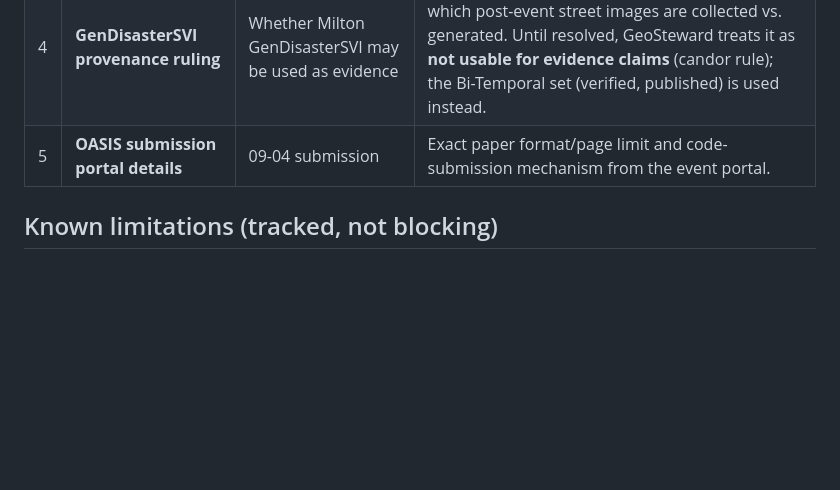
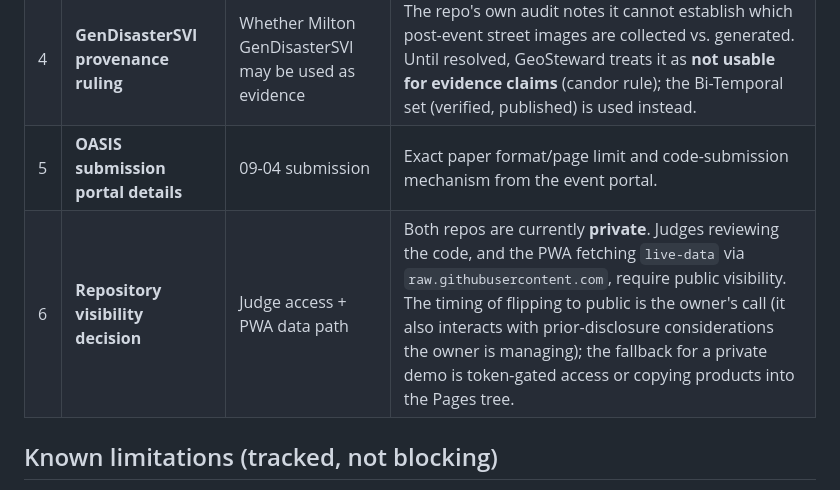
Before and after one commit to rayford295/ray-resilience, a Markdown page: docs/STATUS.md, the part around the change. Rendered like a GitHub page; blank space fills up the shorter version.

Commit message:
docs: add repository-visibility decision to owner-blocked items
Co-Authored-By: Claude Fable 5 <noreply@anthropic.com>

```diff
--- a/docs/STATUS.md
+++ b/docs/STATUS.md
@@ -54,6 +54,7 @@ Roadmap: five sequential plans under [`docs/superpowers/plans/`](superpowers/pla
 | 3 | **Raw imagery transfer** | Plan 3 evidence tier (full depth) | Full-resolution Eaton (DINS/Altadena, ~27 GB) and Milton imagery live only on the owner's offline workstation and a private backup; this machine and the repos hold manifests/skeletons only. Tile-level statistics are possible without it; image-level evidence demos are not. |
 | 4 | **GenDisasterSVI provenance ruling** | Whether Milton GenDisasterSVI may be used as evidence | The repo's own audit notes it cannot establish which post-event street images are collected vs. generated. Until resolved, GeoSteward treats it as **not usable for evidence claims** (candor rule); the Bi-Temporal set (verified, published) is used instead. |
 | 5 | **OASIS submission portal details** | 09-04 submission | Exact paper format/page limit and code-submission mechanism from the event portal. |
+| 6 | **Repository visibility decision** | Judge access + PWA data path | Both repos are currently **private**. Judges reviewing the code, and the PWA fetching `live-data` via `raw.githubusercontent.com`, require public visibility. The timing of flipping to public is the owner's call (it also interacts with prior-disclosure considerations the owner is managing); the fallback for a private demo is token-gated access or copying products into the Pages tree. |
 
 ## Known limitations (tracked, not blocking)
 
```
